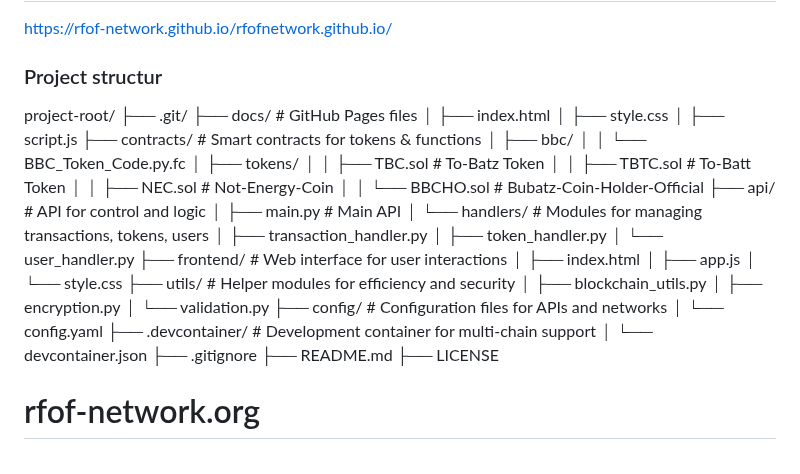
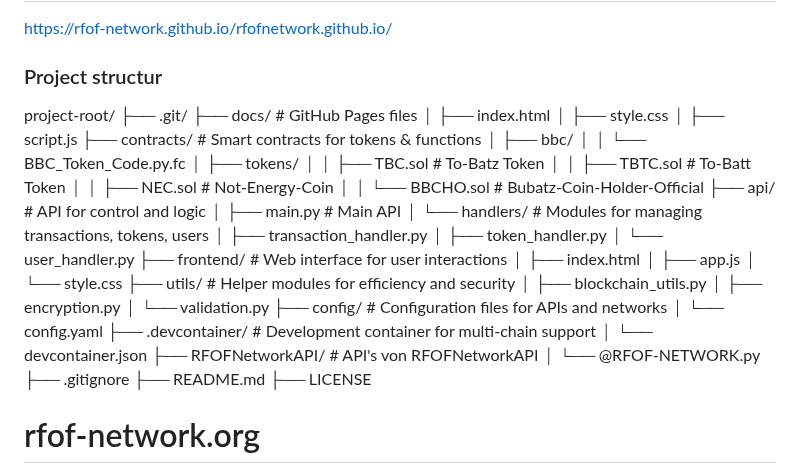
Before and after one commit to RFOF-NETWORK/rfof-network.org, a Markdown page: README.md, the part around the change. Drawn GitHub-style.

```diff
--- a/README.md
+++ b/README.md
@@ -1,6 +1,7 @@
 ## rfof-network.github.io
 https://rfof-network.github.io/rfofnetwork.github.io/
 ### Project structur
+
 project-root/
 ├── .git/
 ├── docs/ # GitHub Pages files
@@ -33,10 +34,11 @@ project-root/
 │   └── config.yaml
 ├── .devcontainer/ # Development container for multi-chain support
 │   └── devcontainer.json
+├── RFOFNetworkAPI/ # API's von RFOFNetworkAPI
+│   └── @RFOF-NETWORK.py
 ├── .gitignore
 ├── README.md
 ├── LICENSE
-
 
 
 # rfof-network.org
```
